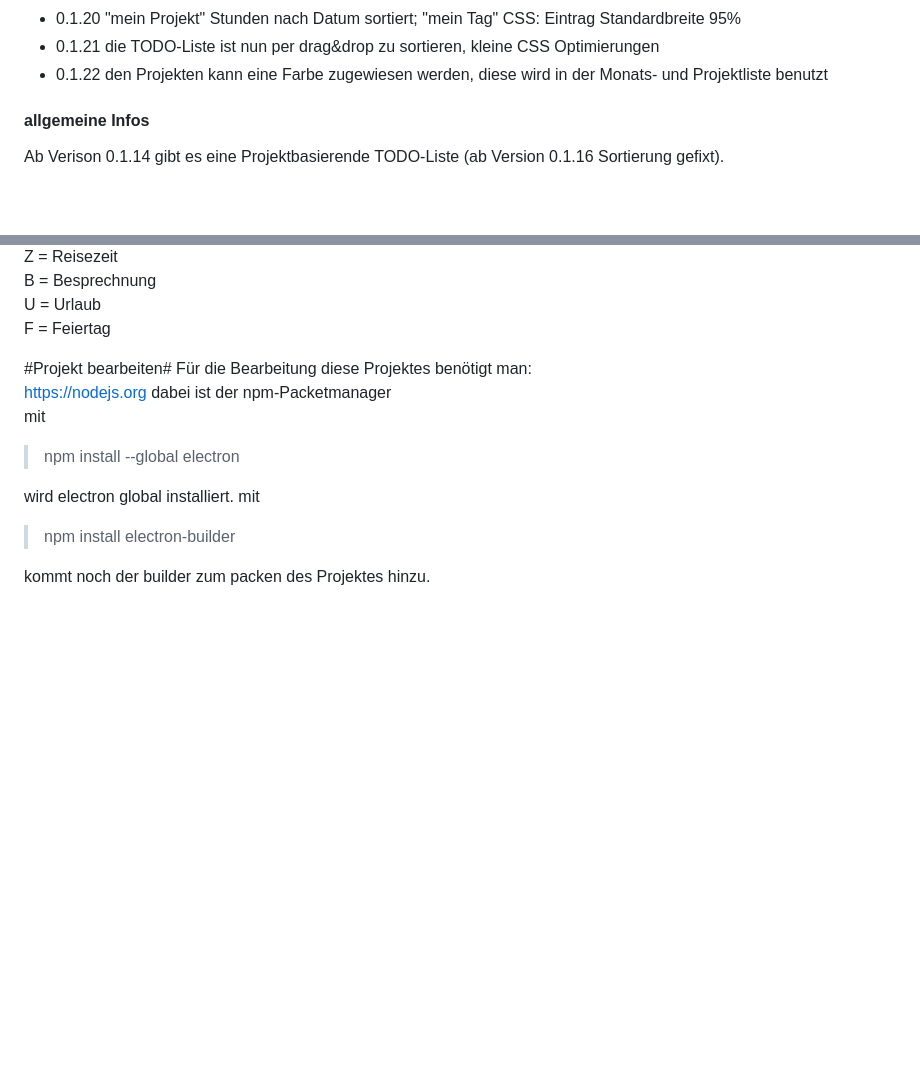
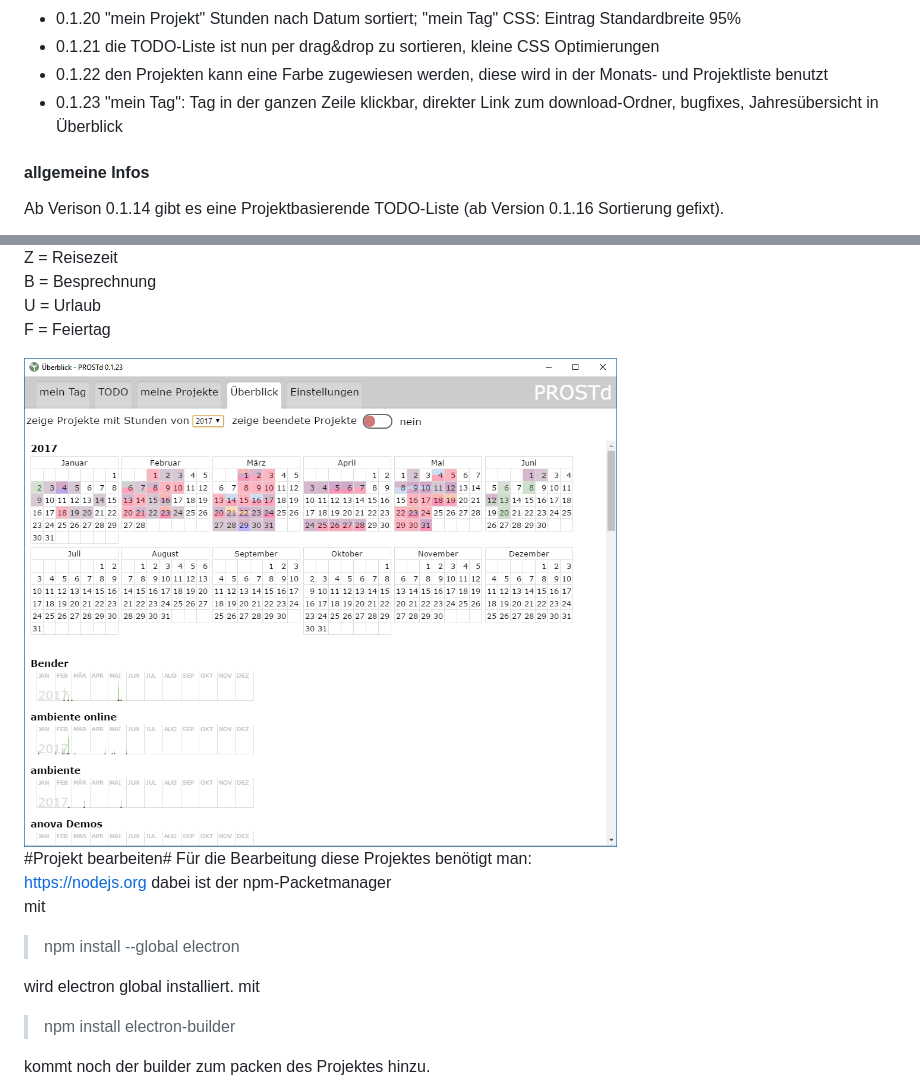
Before and after one commit to polygontwist/PROSTd-App, a Markdown page: README.md, 2 parts joined by grey strips. Drawn GitHub-style; pictures changed too: screenshots/prost0-1-23.png (added); blank space fills up the shorter version.

Commit message:
version 0.1.23
"mein Tag": Tag in der ganzen Zeile klickbar, direkter Link zum download-Ordner, bugfixes, Jahresübersicht in Überblick

```diff
--- a/README.md
+++ b/README.md
@@ -20,6 +20,7 @@ Ausgespielt für Windows; Linux und mac ist auch möglich - siehe Doku http://el
 * 0.1.20 "mein Projekt" Stunden nach Datum sortiert; "mein Tag" CSS: Eintrag Standardbreite 95%
 * 0.1.21 die TODO-Liste ist nun per drag&drop zu sortieren, kleine CSS Optimierungen
 * 0.1.22 den Projekten kann eine Farbe zugewiesen werden, diese wird in der Monats- und Projektliste benutzt
+* 0.1.23 "mein Tag": Tag in der ganzen Zeile klickbar, direkter Link zum download-Ordner, bugfixes, Jahresübersicht in Überblick
 
 #### allgemeine Infos ####
 
@@ -37,6 +38,9 @@ Z = Reisezeit<br>
 B = Besprechnung<br>
 U = Urlaub<br>
 F = Feiertag<br>
+
+<img src="https://github.com/polygontwist/PROSTd-App/blob/master/screenshots/prost0-1-23.png" width="593" alt="Screenshot Übersicht">
+
 
 #Projekt bearbeiten#
 Für die Bearbeitung diese Projektes benötigt man:<br>
```
Also changed, not shown: 4 other files.
